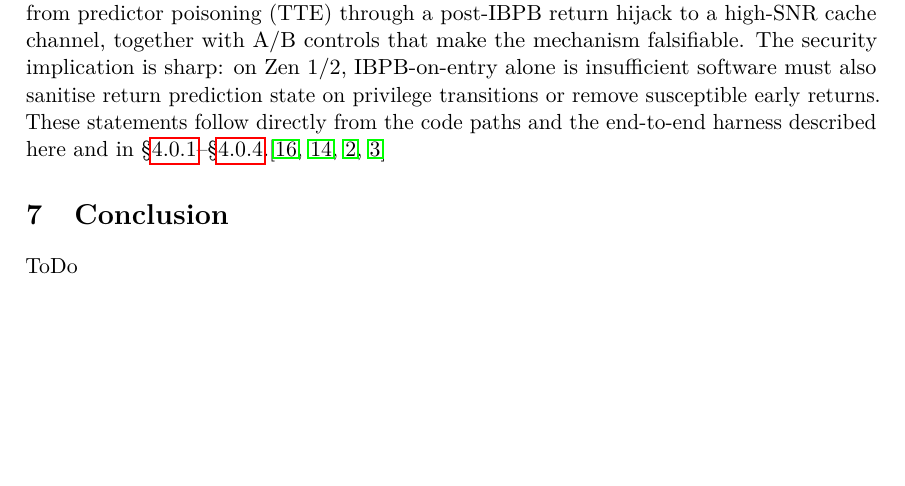
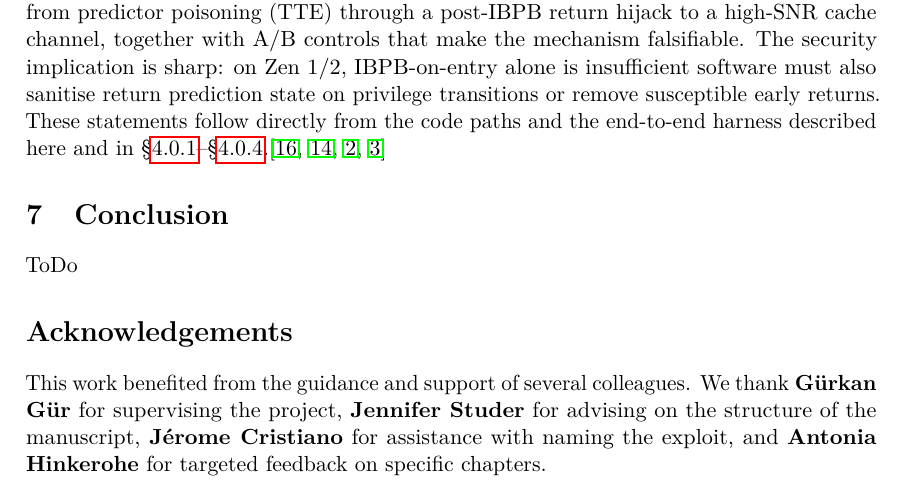
Before and after one commit to ercihan/pb_inception_attack_paper, a LaTeX document (main.tex): part of page 17 of 20 before the commit and part of page 17 of 21 after it, cut so that both start at the same text, the shorter picture padded with empty space. Compiled offline with pdfLaTeX.

Commit message:
added the acknoledgement chapter

```diff
--- a/main.tex
+++ b/main.tex
@@ -678,6 +678,9 @@ Even without hardware measurements, the PoC provides a complete, auditable chain
 \section{Conclusion}
 ToDo
 
+\section*{Acknowledgements}
+This work benefited from the guidance and support of several colleagues. We thank \textbf{G\"urkan G\"ur} for supervising the project, \textbf{Jennifer Studer} for advising on the structure of the manuscript, \textbf{J\'erome Cristiano} for assistance with naming the exploit, and \textbf{Antonia Hinkerohe} for targeted feedback on specific chapters.
+
 \bibliography{refs}
 
 \section{Appendix}
```
